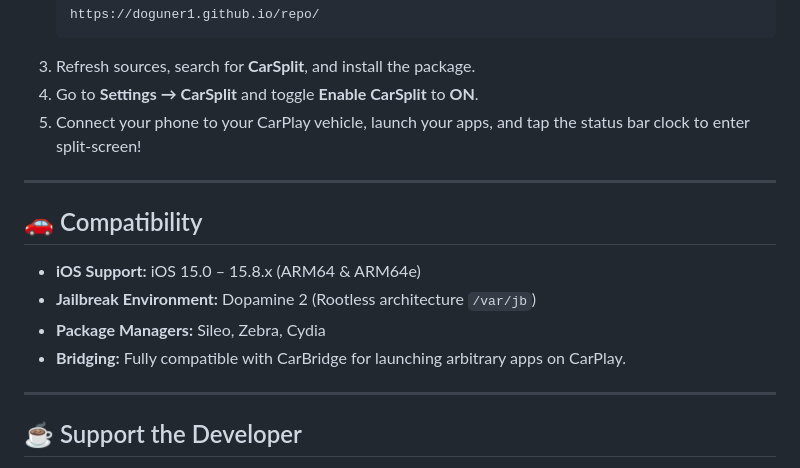
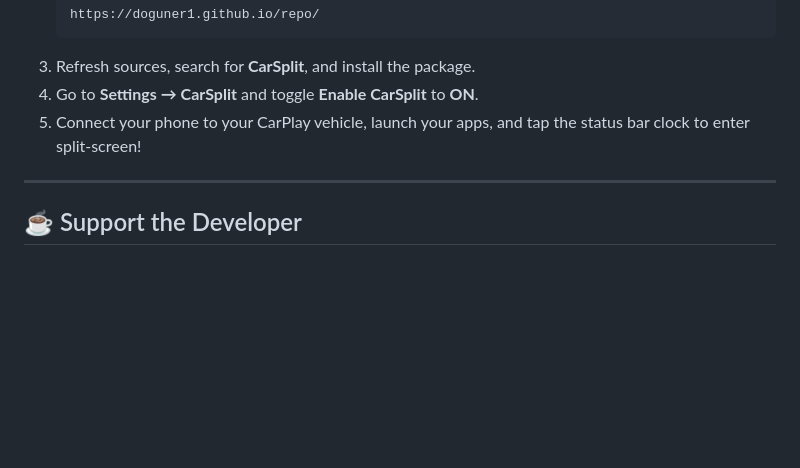
Before and after one commit to doguner1/repo, a Markdown page: README.md, the part around the change printed below. Drawn GitHub-style; blank space fills up the shorter version.

```diff
--- a/README.md
+++ b/README.md
@@ -65,15 +81,6 @@ https://doguner1.github.io/repo/
 3. Refresh sources, search for **CarSplit**, and install the package.
 4. Go to **Settings → CarSplit** and toggle **Enable CarSplit** to **ON**.
 5. Connect your phone to your CarPlay vehicle, launch your apps, and tap the status bar clock to enter split-screen!
-
----
-
-## 🚗 Compatibility
-
-- **iOS Support:** iOS 15.0 – 15.8.x (ARM64 & ARM64e)
-- **Jailbreak Environment:** Dopamine 2 (Rootless architecture `/var/jb`)
-- **Package Managers:** Sileo, Zebra, Cydia
-- **Bridging:** Fully compatible with CarBridge for launching arbitrary apps on CarPlay.
 
 ---
 
```
Also changed, not shown: other parts of README.md (+22 -6 lines), CydiaIcon.png (added), icon.png (added), 4 other files.
